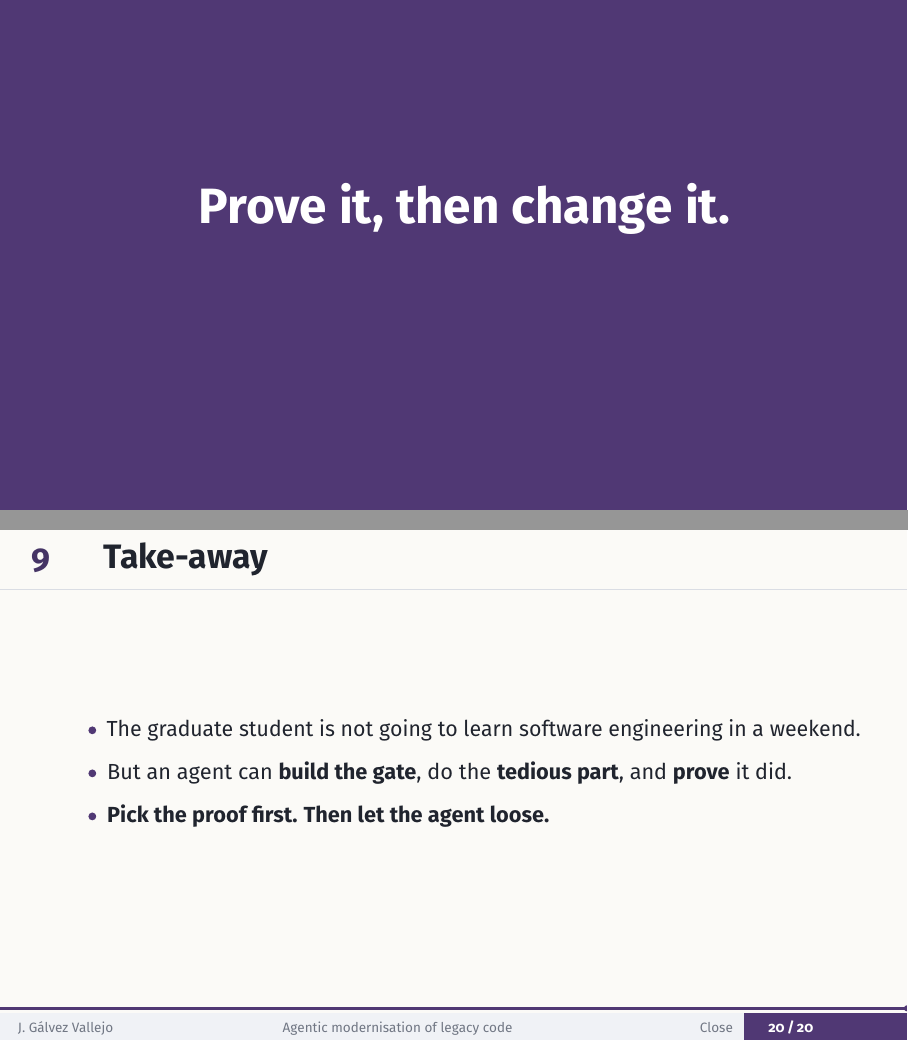
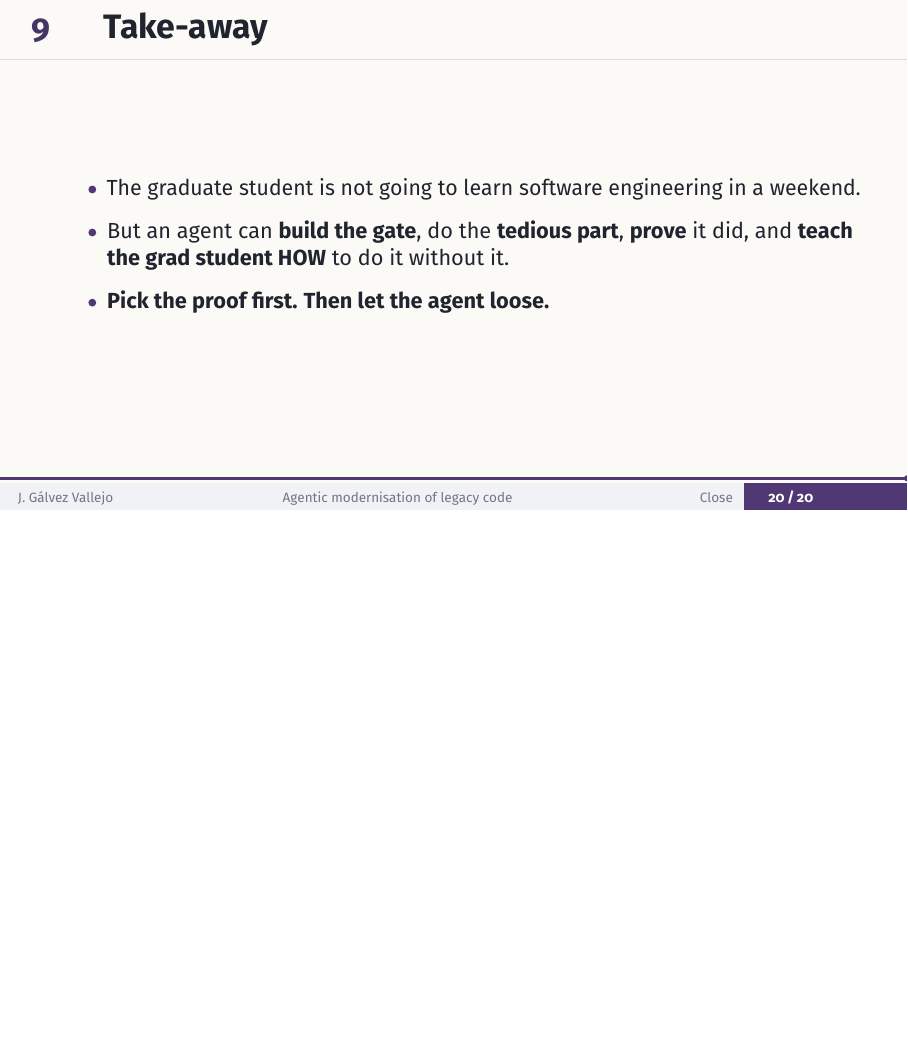
Before and after one commit to JorgeG94/posters_and_slides, LaTeX slides (eresearch2026_gamess/presentation.tex): pages 22 and 23 of 24 before the commit and page 22 of 23 after it, the two joined at a grey line, the shorter picture padded with empty space. Compiled offline with pdfLaTeX.

Commit message:
Slides: drop ACCESS-NRI, remove closing standout slide, edit take-away wording
Edits requested by the author to the deck built from their human-written script.

Co-Authored-By: Claude Sonnet 5.5 <noreply@anthropic.com>

```diff
--- a/eresearch2026_gamess/presentation.tex
+++ b/eresearch2026_gamess/presentation.tex
@@ -46,7 +46,7 @@
 \title[Agentic modernisation of legacy code]{Modernizing Legacy Scientific Codebases}
 \subtitle{\small An Agentic Approach to GPU Readiness\\and Technical Debt}
 \author[J.\ Gálvez Vallejo]{Jorge Luis Gálvez Vallejo}
-\institute{NCI \textperiodcentered\ ACCESS-NRI}
+\institute{NCI}
 \cookieemail{jorge.galvezvallejo@anu.edu.au}
 \cookieuni{Australian National University}
 \cookielocation{Canberra, Australia}
@@ -57,12 +57,11 @@
   \begin{tcolorbox}[enhanced,colback=white,colframe=white,boxrule=0pt,
       arc=5pt,width=3.1cm,left=7pt,right=7pt,top=8pt,bottom=8pt,
       halign=center,valign=center,nobeforeafter,box align=center]
-    \includegraphics[height=1.05cm]{assets/nci.png}\\[.8em]
-    \includegraphics[height=1.05cm]{assets/access-nri.png}
+    \includegraphics[height=1.05cm]{assets/nci.png}
   \end{tcolorbox}%
 }
 \cookieclosingtitle{Thank you}
-\cookieclosingtext{Pick the proof first. Then let the agent loose.\\ Questions?}
+\cookieclosingtext{Questions?}
 
 \begin{document}
 
@@ -410,14 +409,10 @@
 % =====================================================================
 \section{Close}
 
-\begin{frame}[standout,noframenumbering]
-  \Huge Prove it, then change it.
-\end{frame}
-
 \begin{frame}{Take-away}
   \begin{itemize}\setlength\itemsep{8pt}
     \item The graduate student is not going to learn software engineering in a weekend.
-    \item But an agent can \textbf{build the gate}, do the \textbf{tedious part}, and \textbf{prove} it did.
+    \item But an agent can \textbf{build the gate}, do the \textbf{tedious part}, \textbf{prove} it did, and \textbf{teach the grad student HOW} to do it without it.
     \item \textbf{Pick the proof first. Then let the agent loose.}
   \end{itemize}
 \end{frame}
```
Also changed, not shown: eresearch2026_gamess/assets/access-nri.png (deleted), eresearch2026_gamess/presentation.pdf.
